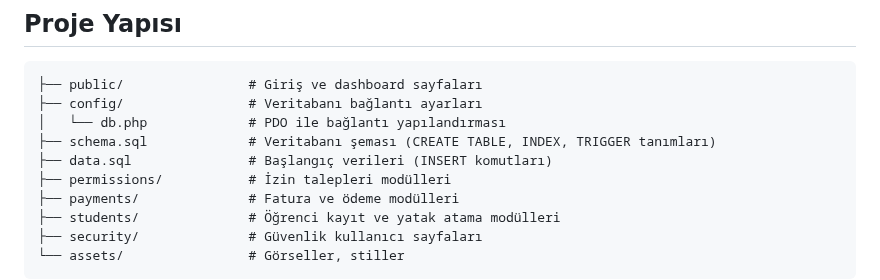
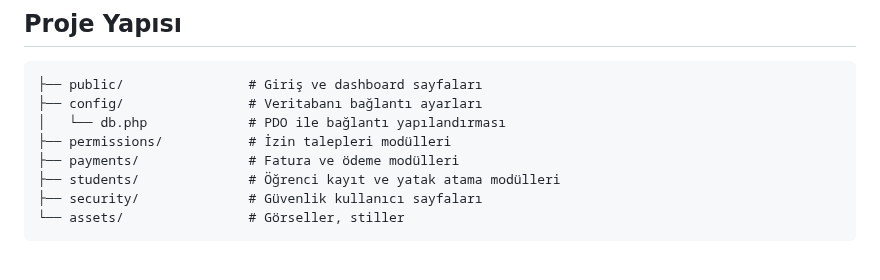
Before and after one commit to sudenazguldal/dormitory_automation, a Markdown page: README.md, the part around the change. Rendered like a GitHub page; blank space fills up the shorter version.

```diff
--- a/README.md
+++ b/README.md
@@ -135,8 +135,6 @@ Ocean Breeze, bir öğrenci yurdunun giriş-çıkış, izin ve ödeme süreçler
 ├── public/                # Giriş ve dashboard sayfaları
 ├── config/                # Veritabanı bağlantı ayarları
 │   └── db.php             # PDO ile bağlantı yapılandırması
-├── schema.sql             # Veritabanı şeması (CREATE TABLE, INDEX, TRIGGER tanımları)
-├── data.sql               # Başlangıç verileri (INSERT komutları)
 ├── permissions/           # İzin talepleri modülleri
 ├── payments/              # Fatura ve ödeme modülleri
 ├── students/              # Öğrenci kayıt ve yatak atama modülleri
```
